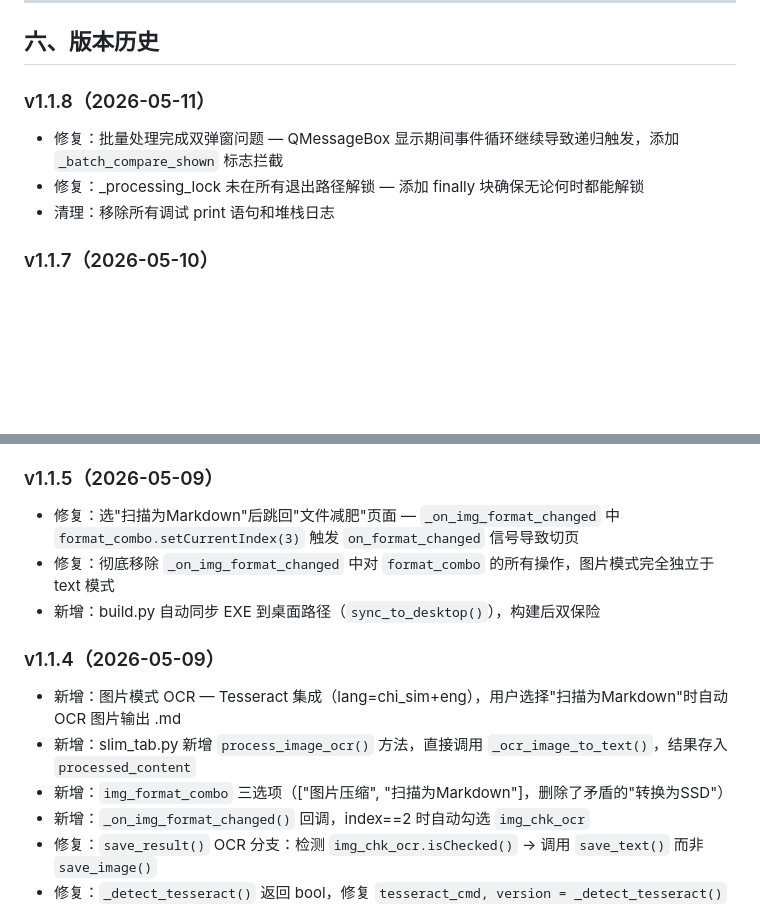
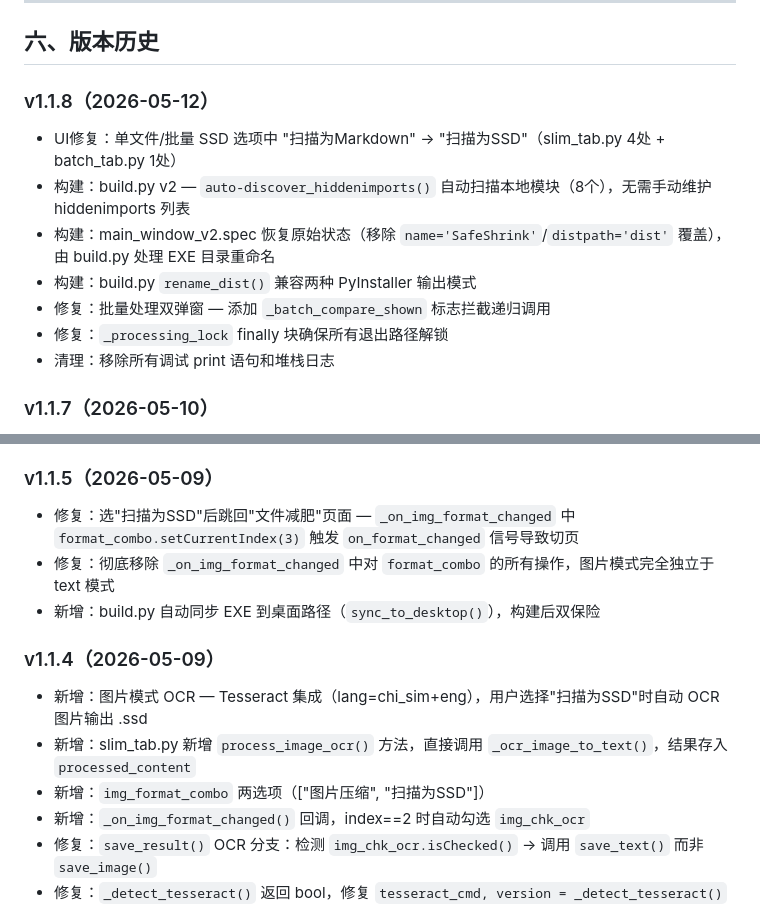
Before and after one commit to JinwaTech/safeshrink, a Markdown page: DESIGN.md, 2 parts joined by grey strips. GitHub-like rendering; blank space fills up the shorter version.

Commit message:
docs: 更新 DESIGN.md v1.1.8，UI文字修复历史同步

```diff
--- a/DESIGN.md
+++ b/DESIGN.md
@@ -126,9 +126,13 @@ Office/PDF → SSD（Markdown）格式转换。支持 OCR（Tesseract）预处
 
 ## 六、版本历史
 
-### v1.1.8（2026-05-11）
-- 修复：批量处理完成双弹窗问题 — QMessageBox 显示期间事件循环继续导致递归触发，添加 `_batch_compare_shown` 标志拦截
-- 修复：_processing_lock 未在所有退出路径解锁 — 添加 finally 块确保无论何时都能解锁
+### v1.1.8（2026-05-12）
+- UI修复：单文件/批量 SSD 选项中 "扫描为Markdown" → "扫描为SSD"（slim_tab.py 4处 + batch_tab.py 1处）
+- 构建：build.py v2 — `auto-discover_hiddenimports()` 自动扫描本地模块（8个），无需手动维护 hiddenimports 列表
+- 构建：main_window_v2.spec 恢复原始状态（移除 `name='SafeShrink'`/`distpath='dist'` 覆盖），由 build.py 处理 EXE 目录重命名
+- 构建：build.py `rename_dist()` 兼容两种 PyInstaller 输出模式
+- 修复：批量处理双弹窗 — 添加 `_batch_compare_shown` 标志拦截递归调用
+- 修复：`_processing_lock` finally 块确保所有退出路径解锁
 - 清理：移除所有调试 print 语句和堆栈日志
 
 ### v1.1.7（2026-05-10）
@@ -146,14 +150,14 @@ Office/PDF → SSD（Markdown）格式转换。支持 OCR（Tesseract）预处
 - 修复：_on_resize_toggled 信号连接，启用/禁用尺寸限制时正确控制输入框状态
 
 ### v1.1.5（2026-05-09）
-- 修复：选"扫描为Markdown"后跳回"文件减肥"页面 — `_on_img_format_changed` 中 `format_combo.setCurrentIndex(3)` 触发 `on_format_changed` 信号导致切页
+- 修复：选"扫描为SSD"后跳回"文件减肥"页面 — `_on_img_format_changed` 中 `format_combo.setCurrentIndex(3)` 触发 `on_format_changed` 信号导致切页
 - 修复：彻底移除 `_on_img_format_changed` 中对 `format_combo` 的所有操作，图片模式完全独立于 text 模式
 - 新增：build.py 自动同步 EXE 到桌面路径（`sync_to_desktop()`），构建后双保险
 
 ### v1.1.4（2026-05-09）
-- 新增：图片模式 OCR — Tesseract 集成（lang=chi_sim+eng），用户选择"扫描为Markdown"时自动 OCR 图片输出 .md
+- 新增：图片模式 OCR — Tesseract 集成（lang=chi_sim+eng），用户选择"扫描为SSD"时自动 OCR 图片输出 .ssd
 - 新增：slim_tab.py 新增 `process_image_ocr()` 方法，直接调用 `_ocr_image_to_text()`，结果存入 `processed_content`
-- 新增：`img_format_combo` 三选项（["图片压缩", "扫描为Markdown"]，删除了矛盾的"转换为SSD"）
+- 新增：`img_format_combo` 两选项（["图片压缩", "扫描为SSD"]）
 - 新增：`_on_img_format_changed()` 回调，index==2 时自动勾选 `img_chk_ocr`
 - 修复：`save_result()` OCR 分支：检测 `img_chk_ocr.isChecked()` → 调用 `save_text()` 而非 `save_image()`
 - 修复：`_detect_tesseract()` 返回 bool，修复 `tesseract_cmd, version = _detect_tesseract()` 解包报错
```
